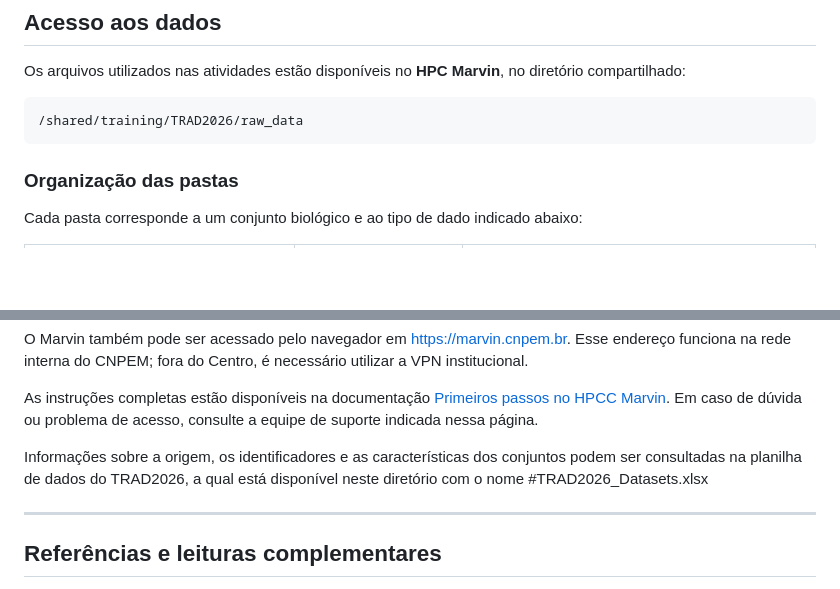
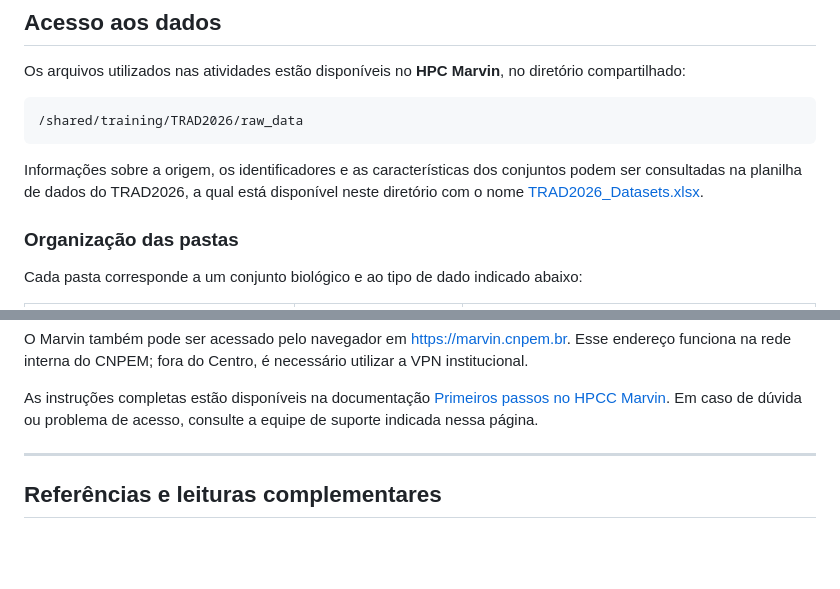
Before and after one commit to cnpem/TRAD2026, a Markdown page: docs/DATASETS.md, 2 parts joined by grey strips. GitHub-like rendering; blank space fills up the shorter version.

Commit message:
Update DATASETS.md (#3)

````diff
--- a/docs/DATASETS.md
+++ b/docs/DATASETS.md
@@ -161,6 +161,7 @@ Os arquivos utilizados nas atividades estão disponíveis no **HPC Marvin**, no
 ```text
 /shared/training/TRAD2026/raw_data
 ```
+Informações sobre a origem, os identificadores e as características dos conjuntos podem ser consultadas na planilha de dados do TRAD2026, a qual está disponível neste diretório com o nome [TRAD2026_Datasets.xlsx](TRAD2026_Datasets.xlsx).
 
 ### Organização das pastas
 
@@ -211,7 +212,6 @@ O Marvin também pode ser acessado pelo navegador em [https://marvin.cnpem.br](h
 
 As instruções completas estão disponíveis na documentação [Primeiros passos no HPCC Marvin](https://marvindocs.cnpem.br/02-primeiros-passos/index.html#primeiros-passos). Em caso de dúvida ou problema de acesso, consulte a equipe de suporte indicada nessa página.
 
-Informações sobre a origem, os identificadores e as características dos conjuntos podem ser consultadas na planilha de dados do TRAD2026, a qual está disponível neste diretório com o nome #TRAD2026_Datasets.xlsx
 
 ---
 ## Referências e leituras complementares
````
